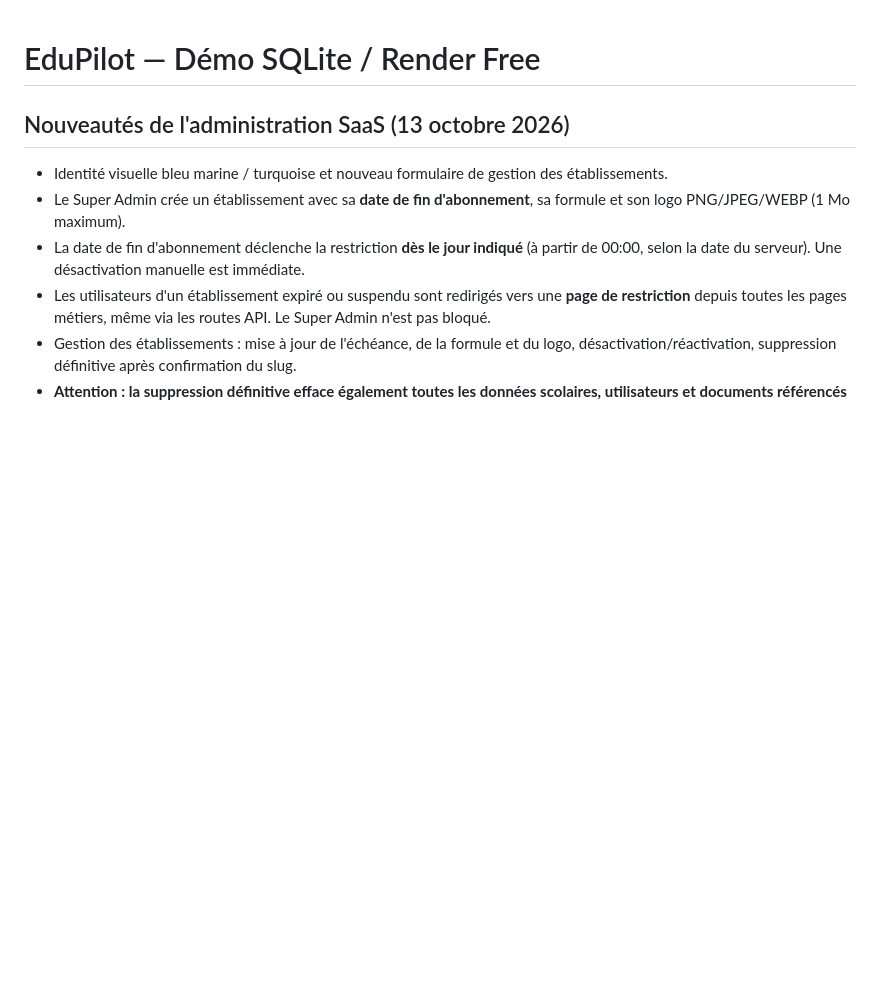
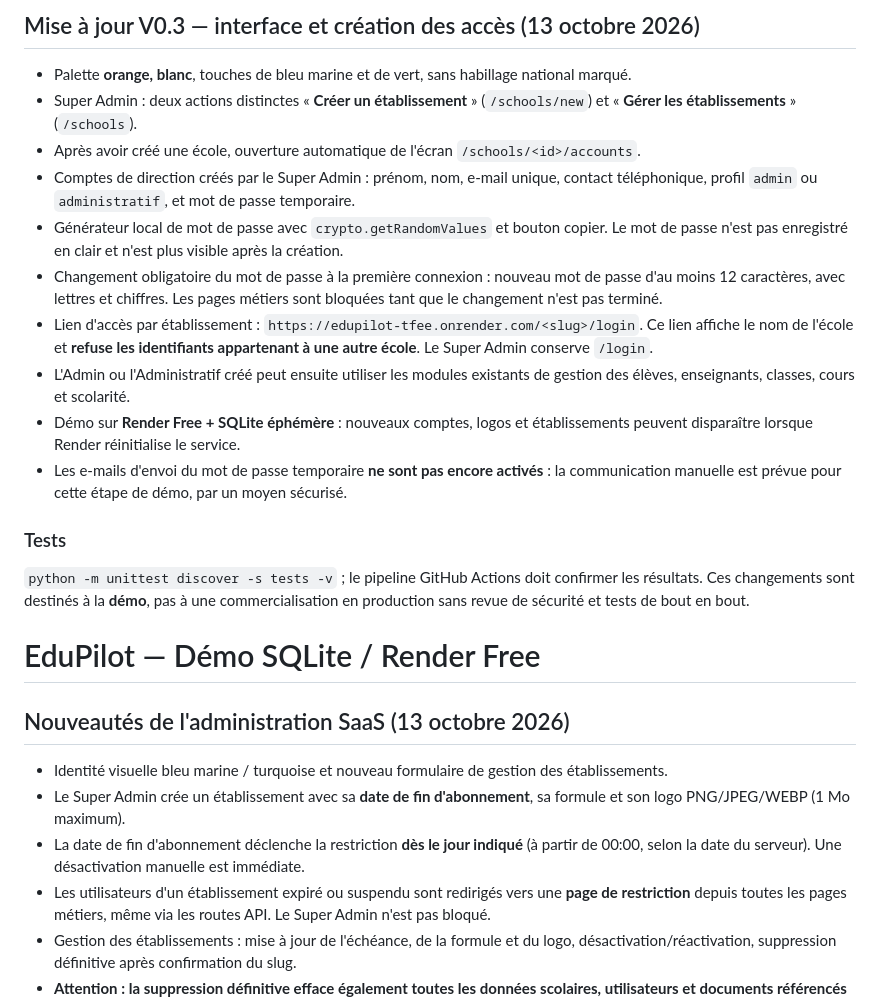
Before and after one commit to Doumouss29/edupilot, a Markdown page: README.md, the part around the change. Rendered like a GitHub page; blank space fills up the shorter version.

Commit message:
docs: explain onboarding workflow, scoped URL and forced password change

```diff
--- a/README.md
+++ b/README.md
@@ -1,3 +1,20 @@
+## Mise à jour V0.3 — interface et création des accès (13 octobre 2026)
+
+- Palette **orange, blanc**, touches de bleu marine et de vert, sans habillage national marqué.
+- Super Admin : deux actions distinctes « **Créer un établissement** » (`/schools/new`) et « **Gérer les établissements** » (`/schools`).
+- Après avoir créé une école, ouverture automatique de l'écran `/schools/<id>/accounts`.
+- Comptes de direction créés par le Super Admin : prénom, nom, e-mail unique, contact téléphonique, profil `admin` ou `administratif`, et mot de passe temporaire.
+- Générateur local de mot de passe avec `crypto.getRandomValues` et bouton copier. Le mot de passe n'est pas enregistré en clair et n'est plus visible après la création.
+- Changement obligatoire du mot de passe à la première connexion : nouveau mot de passe d'au moins 12 caractères, avec lettres et chiffres. Les pages métiers sont bloquées tant que le changement n'est pas terminé.
+- Lien d'accès par établissement : `https://edupilot-tfee.onrender.com/<slug>/login`. Ce lien affiche le nom de l'école et **refuse les identifiants appartenant à une autre école**. Le Super Admin conserve `/login`.
+- L'Admin ou l'Administratif créé peut ensuite utiliser les modules existants de gestion des élèves, enseignants, classes, cours et scolarité.
+- Démo sur **Render Free + SQLite éphémère** : nouveaux comptes, logos et établissements peuvent disparaître lorsque Render réinitialise le service.
+- Les e-mails d'envoi du mot de passe temporaire **ne sont pas encore activés** : la communication manuelle est prévue pour cette étape de démo, par un moyen sécurisé.
+
+### Tests
+
+`python -m unittest discover -s tests -v` ; le pipeline GitHub Actions doit confirmer les résultats. Ces changements sont destinés à la **démo**, pas à une commercialisation en production sans revue de sécurité et tests de bout en bout.
+
 # EduPilot — Démo SQLite / Render Free
 
 ## Nouveautés de l'administration SaaS (13 octobre 2026)
```
